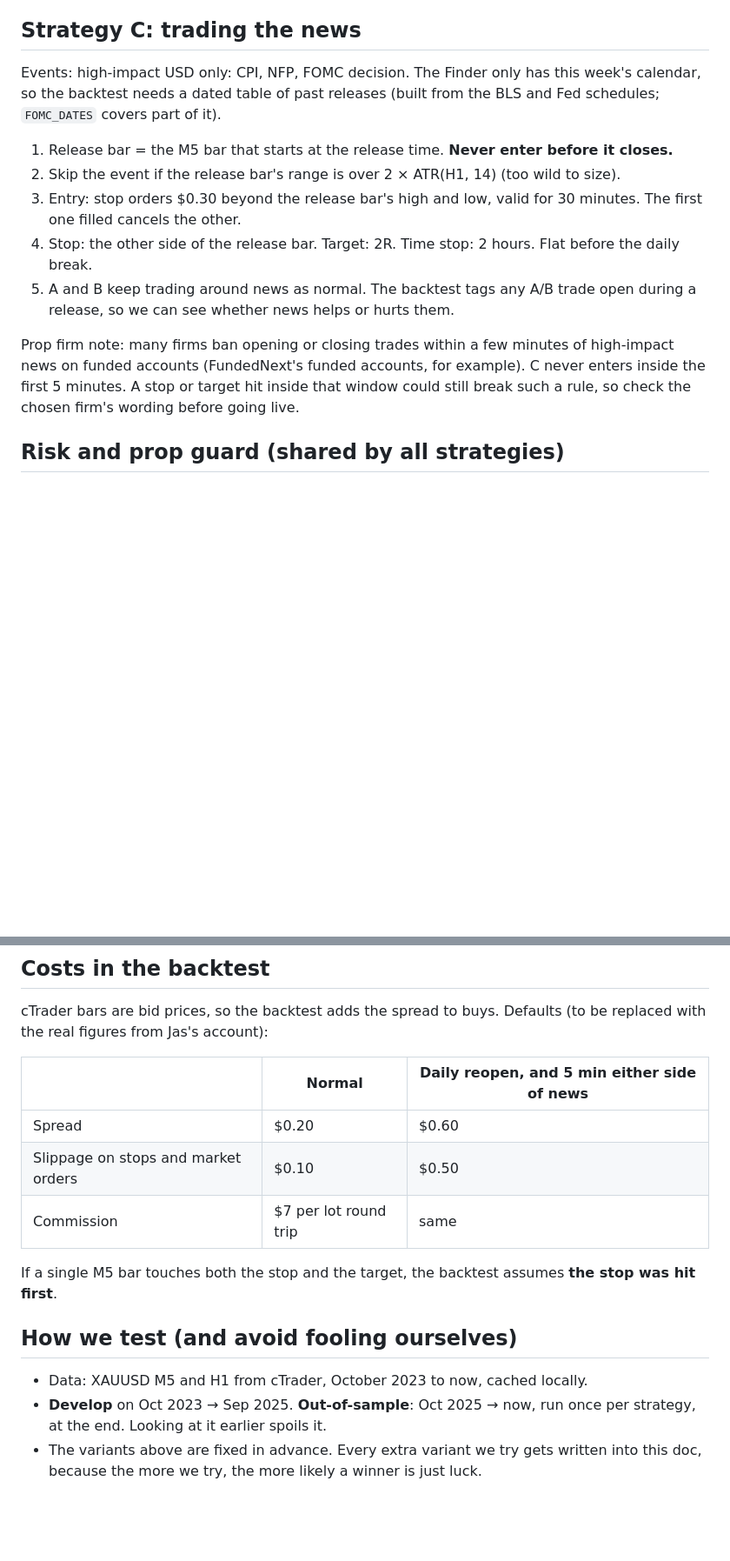
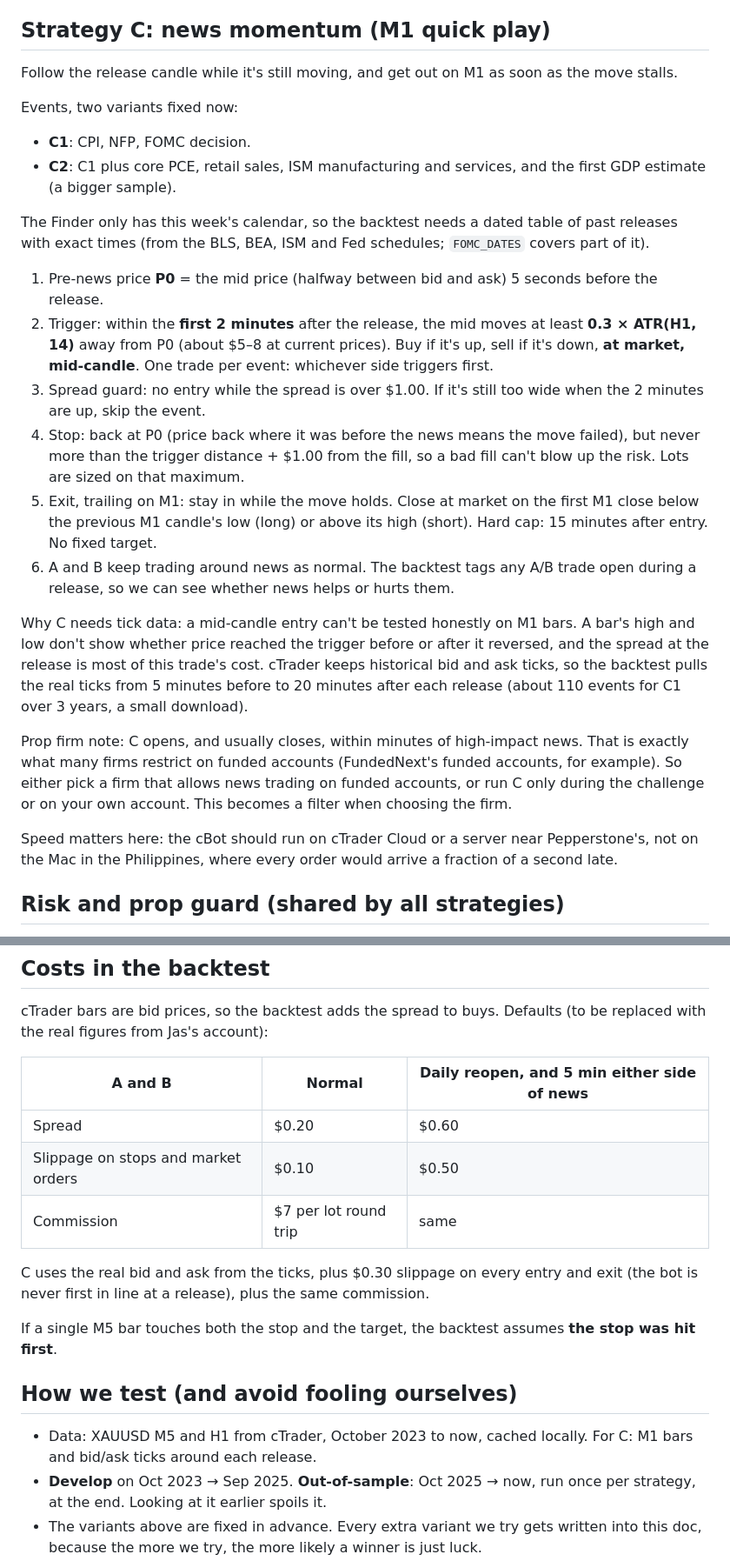
Before and after one commit to jasper-osita/alt-scanner, a Markdown page: docs/gold-bot.md, 2 parts joined by grey strips. Shown at 87% size. Drawn GitHub-style; blank space fills up the shorter version.

Commit message:
Gold bot rules: C becomes an M1 news momentum play
Enter mid-candle when price runs 0.3 x hourly ATR from the pre-news price
in the first 2 minutes, stop at the pre-news price, trail out on M1 within
15 minutes. Tested on real bid/ask ticks around each release.

Co-Authored-By: Claude Opus 5.5 <noreply@anthropic.com>
Claude-Session: https://claude.ai/code/session_018pr7zAFC1PD7dDknugV5iy

```diff
--- a/docs/gold-bot.md
+++ b/docs/gold-bot.md
@@ -72,22 +73,41 @@ Rules (M5 bars):
    daily break, whichever comes first.
 6. At most 2 trades a day; after a loss, wait for a fresh pullback.
 
-## Strategy C: trading the news
+## Strategy C: news momentum (M1 quick play)
 
-Events: high-impact USD only: CPI, NFP, FOMC decision. The Finder only has this week's calendar, so the
-backtest needs a dated table of past releases (built from the BLS and Fed schedules; `FOMC_DATES` covers part of it).
+Follow the release candle while it's still moving, and get out on M1 as soon as the move stalls.
 
-1. Release bar = the M5 bar that starts at the release time. **Never enter before it closes.**
-2. Skip the event if the release bar's range is over 2 × ATR(H1, 14) (too wild to size).
-3. Entry: stop orders $0.30 beyond the release bar's high and low, valid for 30 minutes. The first one filled
-   cancels the other.
-4. Stop: the other side of the release bar. Target: 2R. Time stop: 2 hours. Flat before the daily break.
-5. A and B keep trading around news as normal. The backtest tags any A/B trade open during a release, so we can
+Events, two variants fixed now:
+- **C1**: CPI, NFP, FOMC decision.
+- **C2**: C1 plus core PCE, retail sales, ISM manufacturing and services, and the first GDP estimate (a bigger sample).
+
+The Finder only has this week's calendar, so the backtest needs a dated table of past releases with exact times
+(from the BLS, BEA, ISM and Fed schedules; `FOMC_DATES` covers part of it).
+
+1. Pre-news price **P0** = the mid price (halfway between bid and ask) 5 seconds before the release.
+2. Trigger: within the **first 2 minutes** after the release, the mid moves at least **0.3 × ATR(H1, 14)** away from P0
+   (about $5–8 at current prices). Buy if it's up, sell if it's down, **at market, mid-candle**. One trade per event:
+   whichever side triggers first.
+3. Spread guard: no entry while the spread is over $1.00. If it's still too wide when the 2 minutes are up, skip the event.
+4. Stop: back at P0 (price back where it was before the news means the move failed), but never more than the
+   trigger distance + $1.00 from the fill, so a bad fill can't blow up the risk. Lots are sized on that maximum.
+5. Exit, trailing on M1: stay in while the move holds. Close at market on the first M1 close below the previous M1
+   candle's low (long) or above its high (short). Hard cap: 15 minutes after entry. No fixed target.
+6. A and B keep trading around news as normal. The backtest tags any A/B trade open during a release, so we can
    see whether news helps or hurts them.
 
-Prop firm note: many firms ban opening or closing trades within a few minutes of high-impact news on
-funded accounts (FundedNext's funded accounts, for example). C never enters inside the first 5 minutes. A stop or
-target hit inside that window could still break such a rule, so check the chosen firm's wording before going live.
+Why C needs tick data: a mid-candle entry can't be tested honestly on M1 bars. A bar's high and low don't show
+whether price reached the trigger before or after it reversed, and the spread at the release is most of this trade's
+cost. cTrader keeps historical bid and ask ticks, so the backtest pulls the real ticks from 5 minutes before to 20
+minutes after each release (about 110 events for C1 over 3 years, a small download).
+
+Prop firm note: C opens, and usually closes, within minutes of high-impact news. That is exactly what many firms
+restrict on funded accounts (FundedNext's funded accounts, for example). So either pick a firm that allows news
+trading on funded accounts, or run C only during the challenge or on your own account. This becomes a filter when
+choosing the firm.
+
+Speed matters here: the cBot should run on cTrader Cloud or a server near Pepperstone's, not on the Mac in the
+Philippines, where every order would arrive a fraction of a second late.
 
 ## Risk and prop guard (shared by all strategies)
 
@@ -107,17 +127,21 @@ Defaults while no firm is picked: the firm allows 4% daily loss and 8% total. Th
 cTrader bars are bid prices, so the backtest adds the spread to buys. Defaults (to be replaced with the real
 figures from Jas's account):
 
-| | Normal | Daily reopen, and 5 min either side of news |
+| A and B | Normal | Daily reopen, and 5 min either side of news |
 |---|---|---|
 | Spread | $0.20 | $0.60 |
 | Slippage on stops and market orders | $0.10 | $0.50 |
 | Commission | $7 per lot round trip | same |
 
+C uses the real bid and ask from the ticks, plus $0.30 slippage on every entry and exit (the bot is never first in
+line at a release), plus the same commission.
+
 If a single M5 bar touches both the stop and the target, the backtest assumes **the stop was hit first**.
 
 ## How we test (and avoid fooling ourselves)
 
-- Data: XAUUSD M5 and H1 from cTrader, October 2023 to now, cached locally.
+- Data: XAUUSD M5 and H1 from cTrader, October 2023 to now, cached locally. For C: M1 bars and bid/ask ticks
+  around each release.
 - **Develop** on Oct 2023 → Sep 2025. **Out-of-sample**: Oct 2025 → now, run once per strategy, at the end. Looking
   at it earlier spoils it.
 - The variants above are fixed in advance. Every extra variant we try gets written into this doc, because the more
```
Also changed, not shown: other parts of docs/gold-bot.md (+9 -4 lines).
